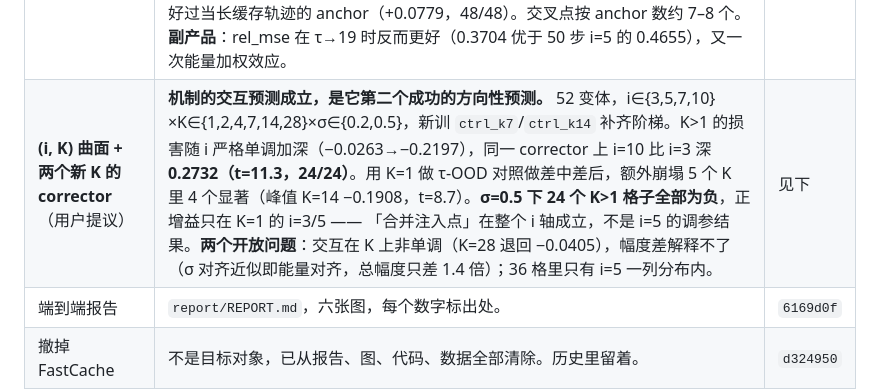
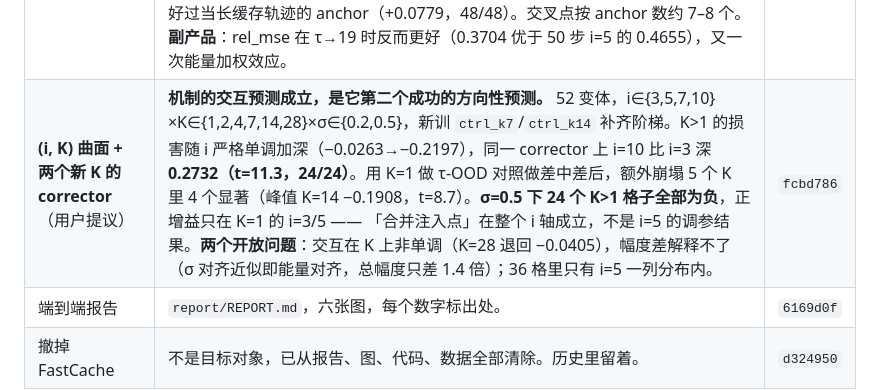
Before and after one commit to xiaruize0911/Diff-cache-Comp, a Markdown page: TODO.md, the part around the change. Rendered like a GitHub page.

Commit message:
Fill in the commit hash for the (i,K) surface
Co-Authored-By: Claude Opus 5 <noreply@anthropic.com>

```diff
--- a/TODO.md
+++ b/TODO.md
@@ -65,7 +65,7 @@
 | **自适应调度下的 inversion**（论文点名的实验） | **成本混淆已消除（3.98 对 4 次刷新），机制的方向性预测失败。** 冻结调度把 per-site 能量不平衡降了 30%（变异系数 0.673→0.474），而 inv−std 差距**没缩小**（+0.0106→+0.0131，两个 t≈2.8，变化在噪声内）。前提是验证过的：指标均衡的是能量不是 τ —— 它让 τ 更不均（σ 2.94 vs 1.12）却让能量更均。**副产品**：等成本下自适应指标仍输 uniform −0.0255，原因可见（刷新全堆末尾，开头 τ=11）。 | `7d498db` |
 | **COCO 内分布重训 loss 对照** | **撤回站得住，但暴露了一个更窄且与机制一致的主张。** 三路互斥切分（600/200/600），σ 在 val 选。隔离损失的配置（σ=0.5，论文原配置）下 inv−std 仍**不可分辨**（+0.0016，t=1.14）—— 所以效应消失**不是**分布偏移。但 σ=0.75 下 inv−std 显著（+0.0053，t=2.75），原因是 σ 0.5→0.75 时 **std 退化（−0.0011）而 inv 仍改善（+0.0026，t=3.15）**。可用主张应改为「per-site 损失扩展可用注入强度区间」。修正本身强确认：+0.0454/+0.0495（t>22）。残差方向第四次重复（std 0.3696 比 inv 0.3804 准）。 | `675a984` |
 | **100/200 步 + 大 i + 重训**（用户提议） | **质量确实更高，但两套判据都输给「少跑几步」。** `ours_100_i10` 对 `ours_20_i3` 是 +0.0653（t=10.2），`ours_200_i20` 是 +0.0714；corrector 在那里加得更多（+0.0410 / +0.0532）。但 `exact_10`（27.03，更便宜）对 `ours_100_i10`（30.75）是 +0.0369，`exact_13` 对 `ours_200_i20` 是 +0.1036（48/48）。原因在成本结构：corrector 开销随 reuse 步数线性增长（每次 0.04134 TFLOP，精确线性），省下的钱由 anchor 数决定。**最干净表述**：同成本下把精确计算当短轨迹跑，好过当长缓存轨迹的 anchor（+0.0779，48/48）。交叉点按 anchor 数约 7–8 个。**副产品**：rel_mse 在 τ→19 时反而更好（0.3704 优于 50 步 i=5 的 0.4655），又一次能量加权效应。 | `f15fae7` |
-| **(i, K) 曲面 + 两个新 K 的 corrector**（用户提议） | **机制的交互预测成立，是它第二个成功的方向性预测。** 52 变体，i∈{3,5,7,10}×K∈{1,2,4,7,14,28}×σ∈{0.2,0.5}，新训 `ctrl_k7`/`ctrl_k14` 补齐阶梯。K>1 的损害随 i 严格单调加深（−0.0263→−0.2197），同一 corrector 上 i=10 比 i=3 深 **0.2732（t=11.3，24/24）**。用 K=1 做 τ-OOD 对照做差中差后，额外崩塌 5 个 K 里 4 个显著（峰值 K=14 −0.1908，t=8.7）。**σ=0.5 下 24 个 K>1 格子全部为负**，正增益只在 K=1 的 i=3/5 —— 「合并注入点」在整个 i 轴成立，不是 i=5 的调参结果。**两个开放问题**：交互在 K 上非单调（K=28 退回 −0.0405），幅度差解释不了（σ 对齐近似即能量对齐，总幅度只差 1.4 倍）；36 格里只有 i=5 一列分布内。 | 见下 |
+| **(i, K) 曲面 + 两个新 K 的 corrector**（用户提议） | **机制的交互预测成立，是它第二个成功的方向性预测。** 52 变体，i∈{3,5,7,10}×K∈{1,2,4,7,14,28}×σ∈{0.2,0.5}，新训 `ctrl_k7`/`ctrl_k14` 补齐阶梯。K>1 的损害随 i 严格单调加深（−0.0263→−0.2197），同一 corrector 上 i=10 比 i=3 深 **0.2732（t=11.3，24/24）**。用 K=1 做 τ-OOD 对照做差中差后，额外崩塌 5 个 K 里 4 个显著（峰值 K=14 −0.1908，t=8.7）。**σ=0.5 下 24 个 K>1 格子全部为负**，正增益只在 K=1 的 i=3/5 —— 「合并注入点」在整个 i 轴成立，不是 i=5 的调参结果。**两个开放问题**：交互在 K 上非单调（K=28 退回 −0.0405），幅度差解释不了（σ 对齐近似即能量对齐，总幅度只差 1.4 倍）；36 格里只有 i=5 一列分布内。 | `fcbd786` |
 | 端到端报告 | `report/REPORT.md`，六张图，每个数字标出处。 | `6169d0f` |
 | 撤掉 FastCache | 不是目标对象，已从报告、图、代码、数据全部清除。历史里留着。 | `d324950` |
 
```
